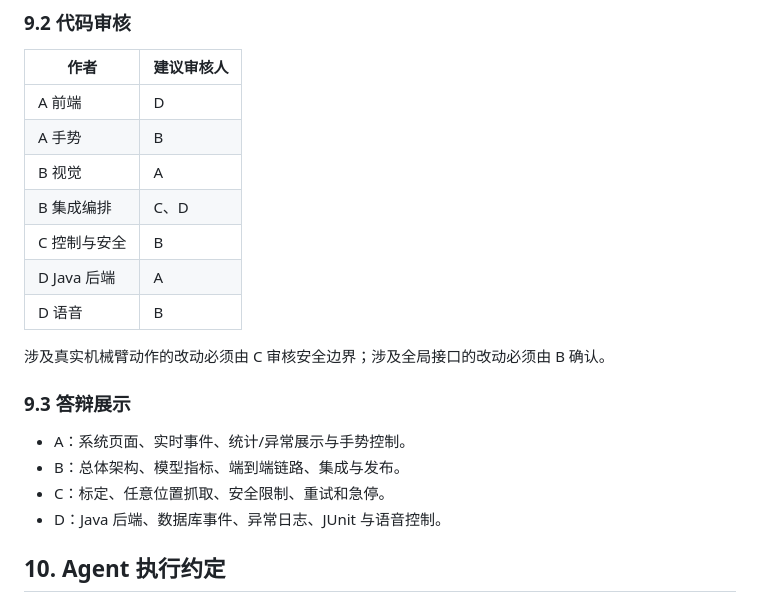
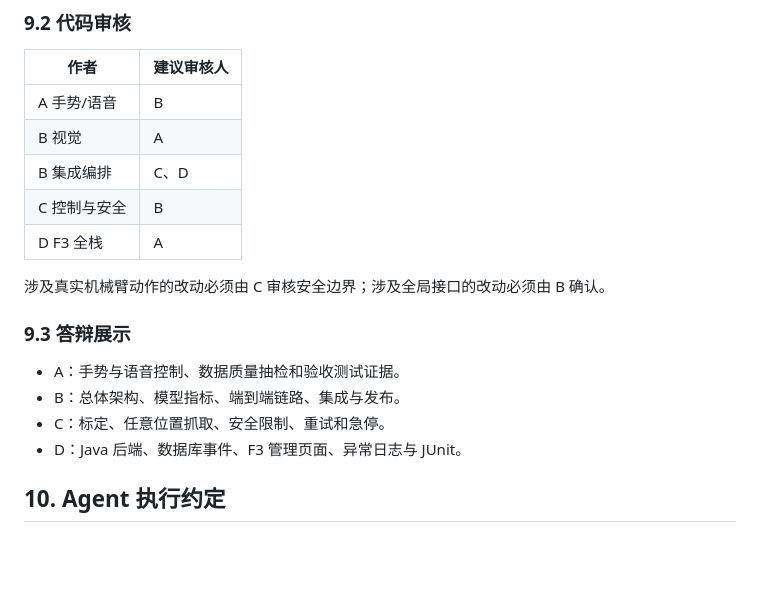
Before and after one commit to RobotArm-Team/robotic-arm-project, a Markdown page: docs/PROJECT_PLAN.md, the part around one of its changes. Rendered like a GitHub page; blank space fills up the shorter version.

```diff
--- a/docs/PROJECT_PLAN.md
+++ b/docs/PROJECT_PLAN.md
@@ -236,22 +236,20 @@ POST /api/tasks/{taskId}/cancel
 
 | 作者 | 建议审核人 |
 | --- | --- |
-| A 前端 | D |
-| A 手势 | B |
+| A 手势/语音 | B |
 | B 视觉 | A |
 | B 集成编排 | C、D |
 | C 控制与安全 | B |
-| D Java 后端 | A |
-| D 语音 | B |
+| D F3 全栈 | A |
 
 涉及真实机械臂动作的改动必须由 C 审核安全边界；涉及全局接口的改动必须由 B 确认。
 
 ### 9.3 答辩展示
 
-- A：系统页面、实时事件、统计/异常展示与手势控制。
+- A：手势与语音控制、数据质量抽检和验收测试证据。
 - B：总体架构、模型指标、端到端链路、集成与发布。
 - C：标定、任意位置抓取、安全限制、重试和急停。
-- D：Java 后端、数据库事件、异常日志、JUnit 与语音控制。
+- D：Java 后端、数据库事件、F3 管理页面、异常日志与 JUnit。
 
 ## 10. Agent 执行约定
 
```
Also changed, not shown: other parts of docs/PROJECT_PLAN.md (+42 -42 lines).
